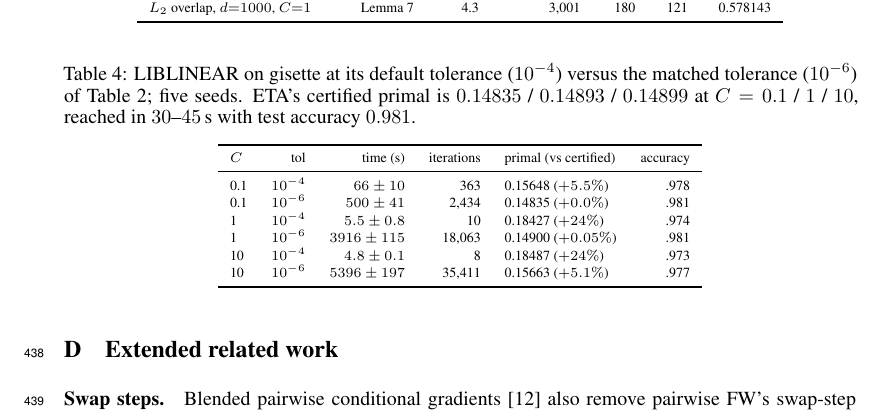
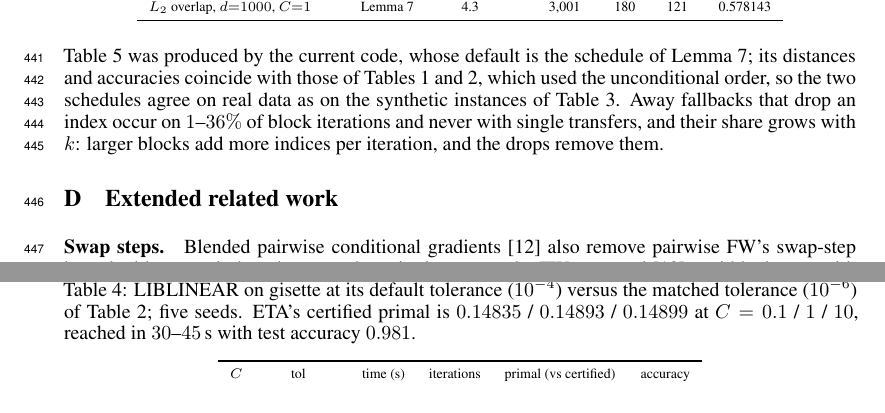
Before and after one commit to iammayankg/triangle-algorithm-sv, a LaTeX paper (paper/opt2026.tex): part of page 11 of 13 before the commit and two parts of pages 11 and 12 of 14 after it, the two joined at a grey line, cut so that both start at the same text. The pictures show the PDF file paper/opt2026.pdf that the author committed with the source.

Commit message:
Paper: four reviewer questions answered in Appendix C
Table 5 gains a drops column and states that k = 1 is plain pairwise
FW; a paragraph notes Table 5 ran under the Lemma 7 schedule and
matches Tables 1 and 2 (unconditional order), and reports the
frequency of drop fallbacks (1-36% of block iterations, growing with
k, never at k = 1). Solver-settings paragraph states column caching
without eviction, Gamma assembly from cached entries, and peak cache
memory (0.61 GB largest cell). Main text: "single MDM (plain pairwise
FW)".

Co-Authored-By: Claude Fable 5.1 <noreply@anthropic.com>

```diff
--- a/paper/opt2026.tex
+++ b/paper/opt2026.tex
@@ -949,11 +953,3 @@ $C$ & tol & time (s) & iterations & primal (vs certified) & accuracy \\\midrule
 \caption{Block-size ablation on real data (ETA only, three seeds, run
 separately without concurrent load): the gisette $L_2$ margin
 ($C{=}1$, $d{=}5{,}000$) and the ijcnn1 kernel $L_2$ cell of
-Table~\ref{tab:regime} ($d{=}22$, $n_k{=}9{,}853$). Every cell
-converged to the certified gap with identical distance and accuracy
-per dataset.}\label{tab:kreal}
-\begin{tabular}{lrrrr}\toprule
-instance & $k$ & time (s) & iterations & columns \\\midrule
-gisette $L_2$, $C{=}1$ & 1 & $26.3\pm5.4$ & 4,946 & 1,300 \\
-gisette $L_2$, $C{=}1$ & 4 & $25.3\pm5.1$ & 1,071 & 1,349 \\
-gisette $L_2$, $C{=}1$ & 16 & $27.8\pm4.4$ & 831 & 1,480 \\
@@ -959,0 +960 @@ gisette $L_2$, $C{=}1$ & 16 & $27.8\pm4.4$ & 831 & 1,480 \\
+dataset.}\label{tab:kreal}
@@ -965,3 +972,12 @@ ijcnn1 kernel $L_2$, $C{=}1$ & 16 & $5.8\pm0.3$ & 1,396 & 4,590 \\
+Table~\ref{tab:kreal} was produced by the current code, whose default
+is the schedule of Lemma~\ref{lem:twosided}; its distances and
+accuracies coincide with those of Tables~\ref{tab:regime}
+and~\ref{tab:l2}, which used the unconditional order, so the two
+schedules agree on real data as on the synthetic instances of
+Table~\ref{tab:sched}. Away fallbacks that drop an index occur on
+$1$--$36\%$ of block iterations and never with single transfers, and
+their share grows with $k$: larger blocks add more indices per
+iteration, and the drops remove them.
 
 \begin{table}[h]\centering\scriptsize
 \caption{Block-size ablation on the synthetic instances (current code): single MDM ($k{=}1$) versus blocks of $k$ transfers. Iterations fall with $k$; wall-clock does not fall in proportion, because each block iteration touches more columns.}\label{tab:kabl}
```
Also changed, not shown: paper/opt2026.pdf, paper/opt2026.tex (24 more changed lines).
